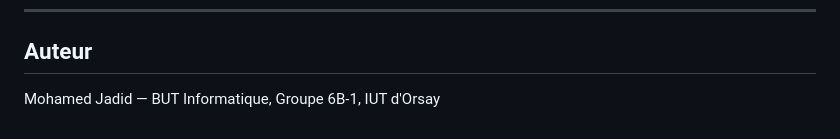
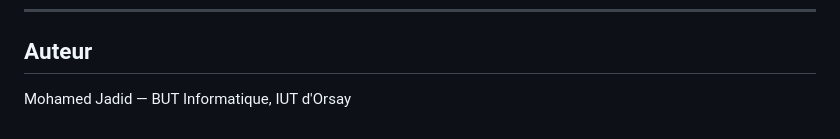
Before and after one commit to mjadid91/developpement-avance-s6-jadid-mohamed, a Markdown page: README.md, the part around the change. Rendered like a GitHub page.

Commit message:
Update author information in README.md

```diff
--- a/README.md
+++ b/README.md
@@ -129,4 +129,4 @@ Assets/
 
 ## Auteur
 
-Mohamed Jadid — BUT Informatique, Groupe 6B-1, IUT d'Orsay
+Mohamed Jadid — BUT Informatique, IUT d'Orsay
```
